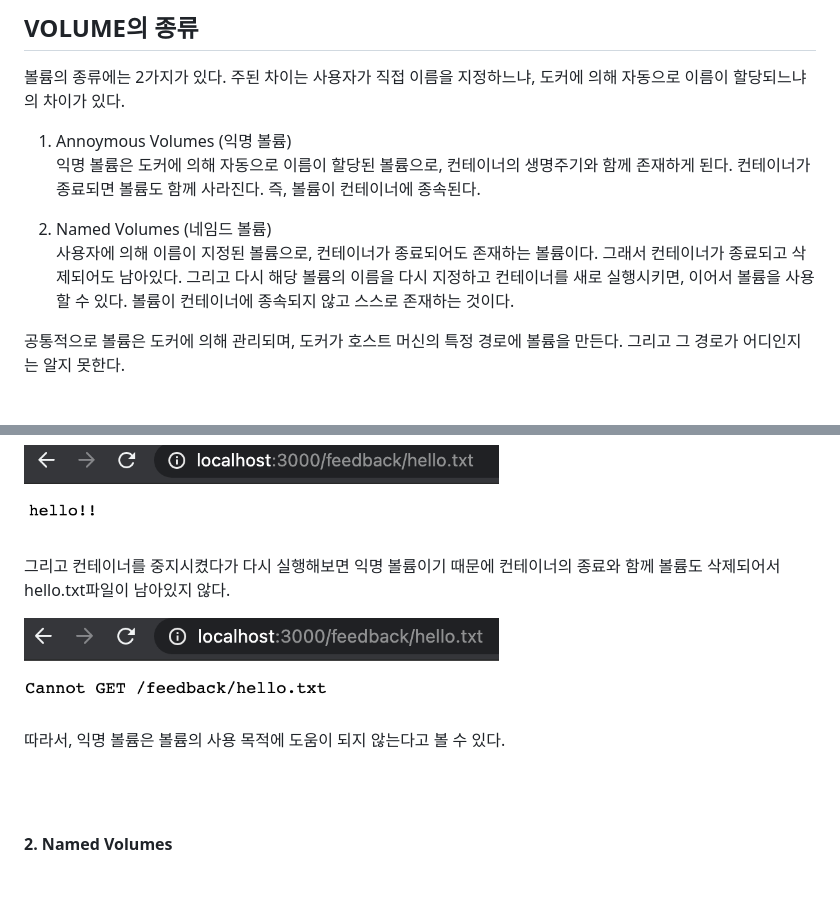
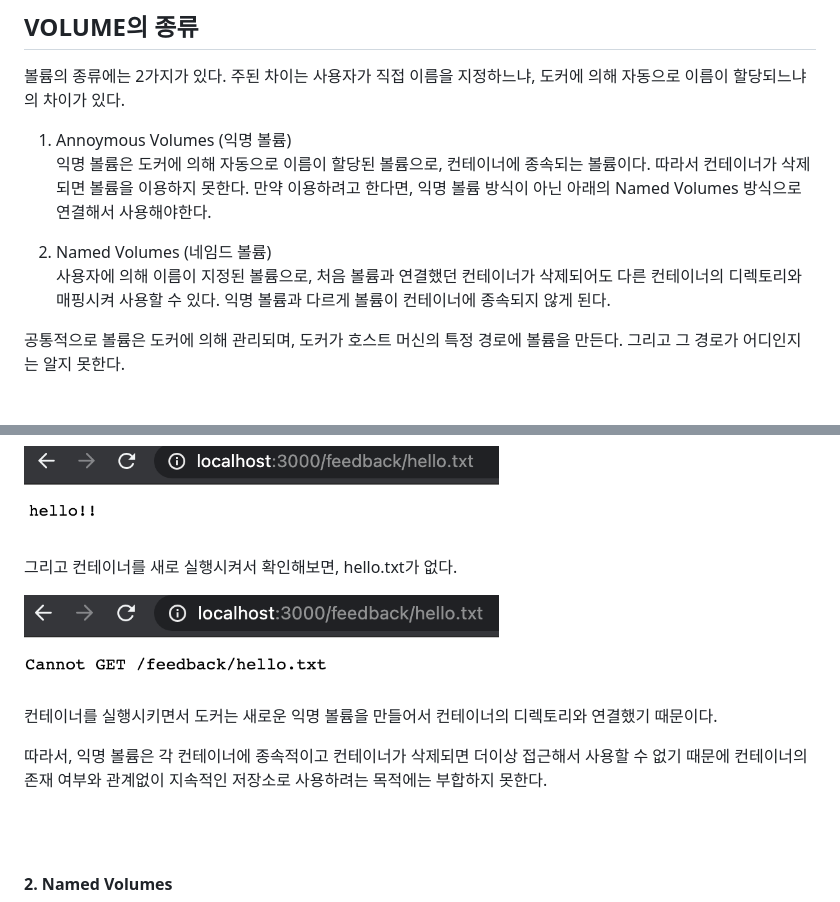
Before and after one commit to joonYK/docker-k8s-udemy, a Markdown page: 3. Data 관리 및 Volume 작업/3. Volume.md, 2 parts joined by grey strips. GitHub-like rendering; blank space fills up the shorter version.

Commit message:
익명 볼륜 내용 수정

```diff
--- a/3. Data 관리 및 Volume 작업/3. Volume.md
+++ b/3. Data 관리 및 Volume 작업/3. Volume.md
@@ -17,10 +17,10 @@
 볼륨의 종류에는 2가지가 있다. 주된 차이는 사용자가 직접 이름을 지정하느냐, 도커에 의해 자동으로 이름이 할당되느냐의 차이가 있다.
 
 1. Annoymous Volumes (익명 볼륨)<br/>
-익명 볼륨은 도커에 의해 자동으로 이름이 할당된 볼륨으로, 컨테이너의 생명주기와 함께 존재하게 된다. 컨테이너가 종료되면 볼륨도 함께 사라진다. 즉, 볼륨이 컨테이너에 종속된다.
+익명 볼륨은 도커에 의해 자동으로 이름이 할당된 볼륨으로, 컨테이너에 종속되는 볼륨이다. 따라서 컨테이너가 삭제되면 볼륨을 이용하지 못한다. 만약 이용하려고 한다면, 익명 볼륨 방식이 아닌 아래의 Named Volumes 방식으로 연결해서 사용해야한다.
 
 2. Named Volumes (네임드 볼륨)<br/>
-사용자에 의해 이름이 지정된 볼륨으로, 컨테이너가 종료되어도 존재하는 볼륨이다. 그래서 컨테이너가 종료되고 삭제되어도 남아있다. 그리고 다시 해당 볼륨의 이름을 다시 지정하고 컨테이너를 새로 실행시키면, 이어서 볼륨을 사용할 수 있다. 볼륨이 컨테이너에 종속되지 않고 스스로 존재하는 것이다.
+사용자에 의해 이름이 지정된 볼륨으로, 처음 볼륨과 연결했던 컨테이너가 삭제되어도 다른 컨테이너의 디렉토리와 매핑시켜 사용할 수 있다. 익명 볼륨과 다르게 볼륨이 컨테이너에 종속되지 않게 된다.
 
 공통적으로 볼륨은 도커에 의해 관리되며, 도커가 호스트 머신의 특정 경로에 볼륨을 만든다. 그리고 그 경로가 어디인지는 알지 못한다.
 
@@ -81,12 +82,13 @@ docker volume ls
 <img src="images/03/feedback input.png" width="60%"><br/><br/>
 <img src="images/03/hello txt check.png" width="60%"><br/>
 
-그리고 컨테이너를 중지시켰다가 다시 실행해보면 익명 볼륨이기 때문에 컨테이너의 종료와 함께 볼륨도 삭제되어서 hello.txt파일이 남아있지 않다.
+그리고 컨테이너를 새로 실행시켜서 확인해보면, hello.txt가 없다.
 
 <img src="images/03/restart hello txt check.png" width="60%">
 
-따라서, 익명 볼륨은 볼륨의 사용 목적에 도움이 되지 않는다고 볼 수 있다.
+컨테이너를 실행시키면서 도커는 새로운 익명 볼륨을 만들어서 컨테이너의 디렉토리와 연결했기 때문이다.
 
+따라서, 익명 볼륨은 각 컨테이너에 종속적이고 컨테이너가 삭제되면 더이상 접근해서 사용할 수 없기 때문에 컨테이너의 존재 여부와 관계없이 지속적인 저장소로 사용하려는 목적에는 부합하지 못한다.
 
 <br/><br/>
 
```
Also changed, not shown: other parts of 3. Data 관리 및 Volume 작업/3. Volume.md (+1 -0 lines), 3. Data 관리 및 Volume 작업/images/03/annoymous volume build.JPG (added), 3. Data 관리 및 Volume 작업/images/03/annoymous volume run.JPG (added), 3 other files.
